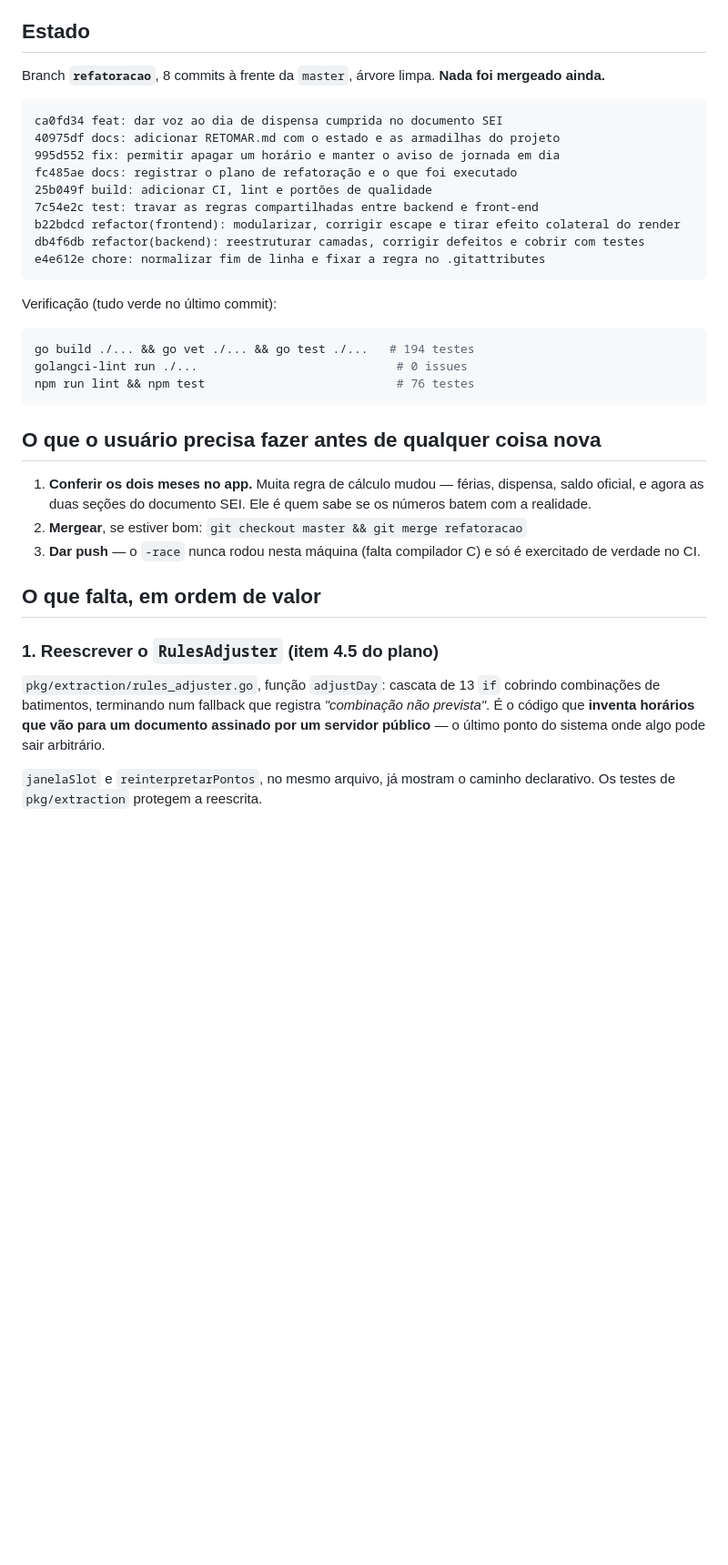
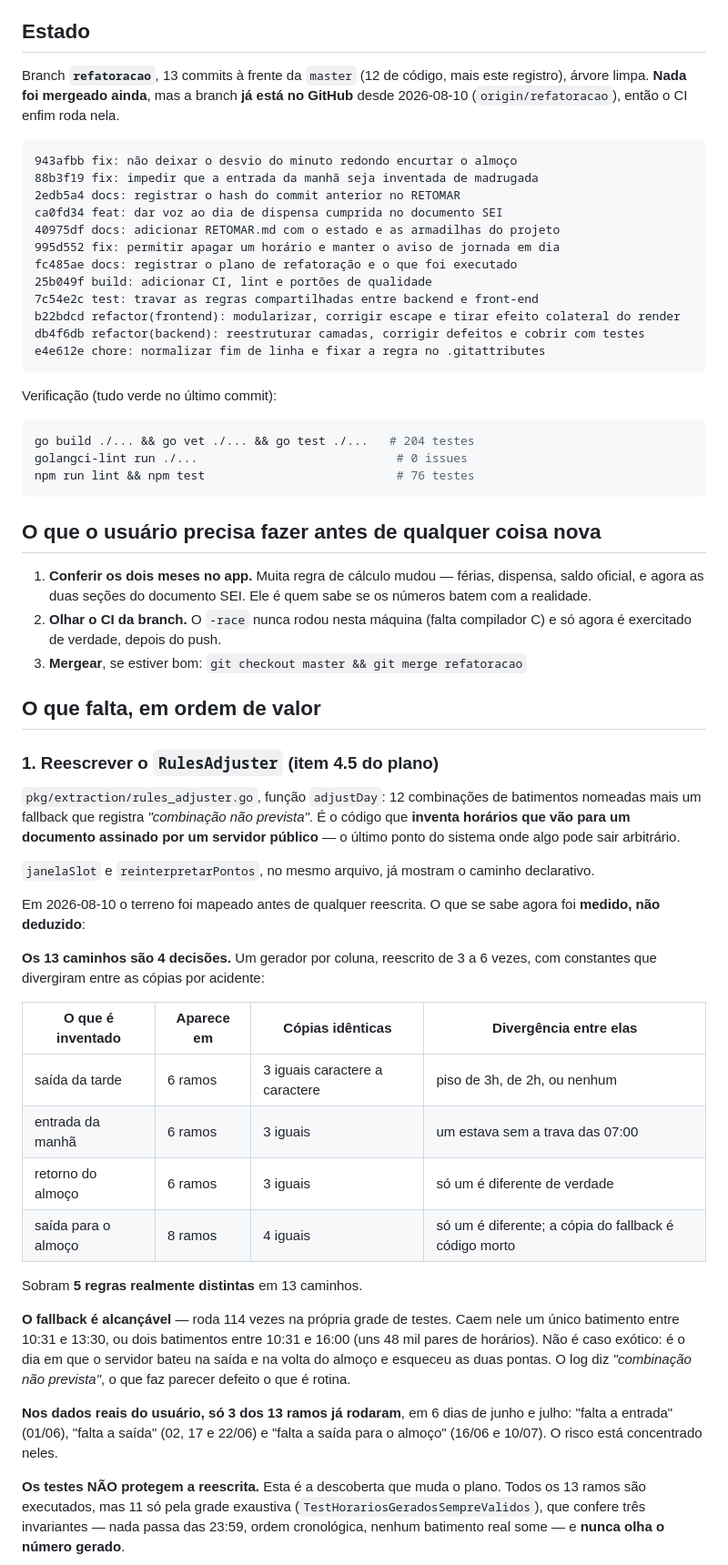
Before and after one commit to fernangcortes/ponto-real-go, a Markdown page: RETOMAR.md, the part around one of its changes. Shown at 91% size. Drawn GitHub-style; blank space fills up the shorter version.

Commit message:
docs: registrar o mapa do RulesAdjuster e o que a suíte não segura
O RETOMAR mandava reescrever o adjustDay dizendo que os testes de
pkg/extraction protegiam a reescrita. Não protegem, e quem abrisse a
próxima sessão gastaria o tempo todo para descobrir isso de novo.

Fica registrado o que foi medido em 2026-08-10: os 13 caminhos são 4
decisões reescritas de 3 a 6 vezes; o fallback é alcançável por batimentos
banais; só 3 ramos já rodaram nos dados reais; e a suíte executa todos eles
sem nunca olhar o número gerado — somar 45 minutos a toda saída inventada
deixa go test inteiramente verde.

Daí a consequência prática: o primeiro passo da reescrita é travar os
valores de hoje com semente fixa, não reescrever.

Também: os dois defeitos corrigidos nesta sessão, com o porquê de cada
trava; a armadilha de ler cobertura neste arquivo, em que o bloco da linha
do if conta avaliações da condição e não execuções do ramo; e o push da
branch, que enfim põe o -race para rodar no CI.

````diff
--- a/RETOMAR.md
+++ b/RETOMAR.md
@@ -5,10 +5,15 @@ Ponto de partida para uma nova sessão. O detalhe de tudo que foi feito está em
 
 ## Estado
 
-Branch **`refatoracao`**, 8 commits à frente da `master`, árvore limpa.
-**Nada foi mergeado ainda.**
+Branch **`refatoracao`**, 13 commits à frente da `master` (12 de código, mais
+este registro), árvore limpa.
+**Nada foi mergeado ainda**, mas a branch **já está no GitHub** desde
+2026-08-10 (`origin/refatoracao`), então o CI enfim roda nela.
 
 ```
+943afbb fix: não deixar o desvio do minuto redondo encurtar o almoço
+88b3f19 fix: impedir que a entrada da manhã seja inventada de madrugada
+2edb5a4 docs: registrar o hash do commit anterior no RETOMAR
 ca0fd34 feat: dar voz ao dia de dispensa cumprida no documento SEI
 40975df docs: adicionar RETOMAR.md com o estado e as armadilhas do projeto
 995d552 fix: permitir apagar um horário e manter o aviso de jornada em dia
@@ -23,7 +28,7 @@ e4e612e chore: normalizar fim de linha e fixar a regra no .gitattributes
 Verificação (tudo verde no último commit):
 
 ```bash
-go build ./... && go vet ./... && go test ./...   # 194 testes
+go build ./... && go vet ./... && go test ./...   # 204 testes
 golangci-lint run ./...                            # 0 issues
 npm run lint && npm test                           # 76 testes
 ```
@@ -33,18 +38,49 @@ npm run lint && npm test                           # 76 testes
 1. **Conferir os dois meses no app.** Muita regra de cálculo mudou — férias,
    dispensa, saldo oficial, e agora as duas seções do documento SEI. Ele é quem
    sabe se os números batem com a realidade.
-2. **Mergear**, se estiver bom: `git checkout master && git merge refatoracao`
-3. **Dar push** — o `-race` nunca rodou nesta máquina (falta compilador C) e só
-   é exercitado de verdade no CI.
+2. **Olhar o CI da branch.** O `-race` nunca rodou nesta máquina (falta
+   compilador C) e só agora é exercitado de verdade, depois do push.
+3. **Mergear**, se estiver bom: `git checkout master && git merge refatoracao`
 
 ## O que falta, em ordem de valor
 
 ### 1. Reescrever o `RulesAdjuster` (item 4.5 do plano)
-`pkg/extraction/rules_adjuster.go`, função `adjustDay`: cascata de 13 `if`
-cobrindo combinações de batimentos, terminando num fallback que registra
-*"combinação não prevista"*. É o código que **inventa horários que vão para um
-documento assinado por um servidor público** — o último ponto do sistema onde
-algo pode sair arbitrário.
+`pkg/extraction/rules_adjuster.go`, função `adjustDay`: 12 combinações de
+batimentos nomeadas mais um fallback que registra *"combinação não prevista"*.
+É o código que **inventa horários que vão para um documento assinado por um
+servidor público** — o último ponto do sistema onde algo pode sair arbitrário.
 
 `janelaSlot` e `reinterpretarPontos`, no mesmo arquivo, já mostram o caminho
-declarativo. Os testes de `pkg/extraction` protegem a reescrita.
+declarativo.
+
+Em 2026-08-10 o terreno foi mapeado antes de qualquer reescrita. O que se sabe
+agora foi **medido, não deduzido**:
+
+**Os 13 caminhos são 4 decisões.** Um gerador por coluna, reescrito de 3 a 6
+vezes, com constantes que divergiram entre as cópias por acidente:
+
+| O que é inventado | Aparece em | Cópias idênticas | Divergência entre elas |
+|---|---|---|---|
+| saída da tarde | 6 ramos | 3 iguais caractere a caractere | piso de 3h, de 2h, ou nenhum |
+| entrada da manhã | 6 ramos | 3 iguais | um estava sem a trava das 07:00 |
+| retorno do almoço | 6 ramos | 3 iguais | só um é diferente de verdade |
+| saída para o almoço | 8 ramos | 4 iguais | só um é diferente; a cópia do fallback é código morto |
+
+Sobram **5 regras realmente distintas** em 13 caminhos.
+
+**O fallback é alcançável** — roda 114 vezes na própria grade de testes. Caem
+nele um único batimento entre 10:31 e 13:30, ou dois batimentos entre 10:31 e
+16:00 (uns 48 mil pares de horários). Não é caso exótico: é o dia em que o
+servidor bateu na saída e na volta do almoço e esqueceu as duas pontas. O log
+diz *"combinação não prevista"*, o que faz parecer defeito o que é rotina.
+
+**Nos dados reais do usuário, só 3 dos 13 ramos já rodaram**, em 6 dias de
+junho e julho: "falta a entrada" (01/06), "falta a saída" (02, 17 e 22/06) e
+"falta a saída para o almoço" (16/06 e 10/07). O risco está concentrado neles.
+
+**Os testes NÃO protegem a reescrita.** Esta é a descoberta que muda o plano.
+Todos os 13 ramos são executados, mas 11 só pela grade exaustiva
+(`TestHorariosGeradosSempreValidos`), que confere três invariantes — nada passa
+das 23:59, ordem cronológica, nenhum batimento real some — e **nunca olha o
+número gerado**.
+
````
Also changed, not shown: other parts of RETOMAR.md (+31 -0 lines).
